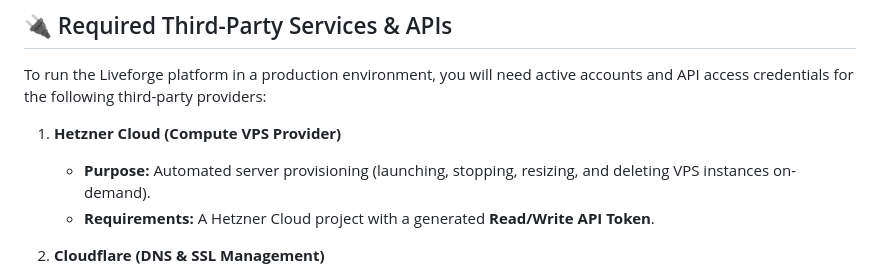
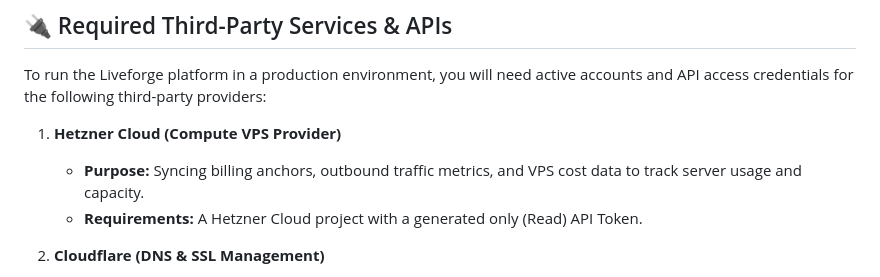
Before and after one commit to BHTech2024/PaaS-Hosting-Infrastrukture, a Markdown page: README.md, the part around the change. Rendered like a GitHub page.

Commit message:
Update Hetzner requirements to Read-only API Token in README

```diff
--- a/README.md
+++ b/README.md
@@ -144,8 +144,8 @@ Full localizations (plumbing through dynamic React translations) across all page
 To run the Liveforge platform in a production environment, you will need active accounts and API access credentials for the following third-party providers:
 
 1. **Hetzner Cloud (Compute VPS Provider)**
-   * **Purpose:** Automated server provisioning (launching, stopping, resizing, and deleting VPS instances on-demand).
-   * **Requirements:** A Hetzner Cloud project with a generated **Read/Write API Token**.
+   * **Purpose:** Syncing billing anchors, outbound traffic metrics, and VPS cost data to track server usage and capacity.
+   * **Requirements:** A Hetzner Cloud project with a generated only (Read) API Token.
 
 2. **Cloudflare (DNS & SSL Management)**
    * **Purpose:** Dynamically updating DNS records (A/AAAA) for customer subdomains, and completing DNS-01 ACME challenges for automatic wildcard SSL/TLS certificate issuing at the node level.
```
